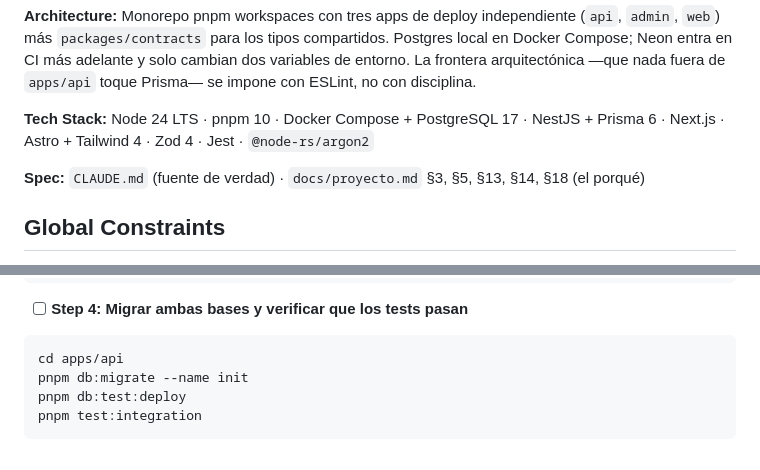
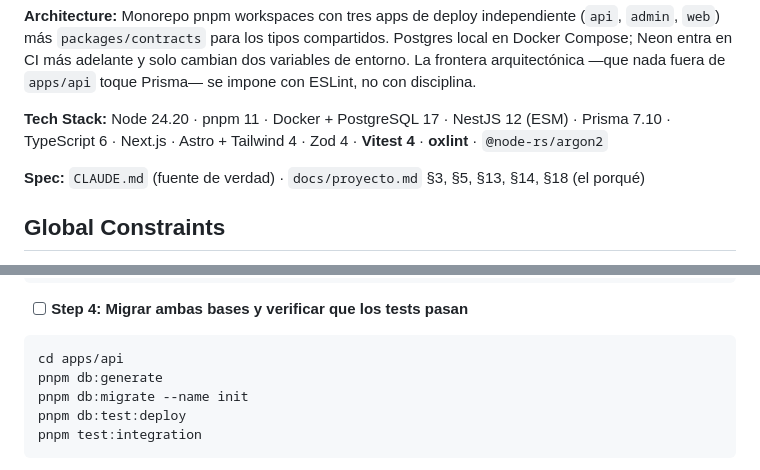
Before and after one commit to rodrigobraunrumpler-svg/james-film, a Markdown page: docs/plans/2026-08-28-fase-1-base.md, 2 parts joined by grey strips. Drawn GitHub-style.

````diff
--- a/docs/plans/2026-08-28-fase-1-base.md
+++ b/docs/plans/2026-08-28-fase-1-base.md
@@ -12,8 +12,8 @@ y la base cargada con los datos reales del flyer — sin un solo endpoint ni pan
 Neon entra en CI más adelante y solo cambian dos variables de entorno. La frontera arquitectónica
 —que nada fuera de `apps/api` toque Prisma— se impone con ESLint, no con disciplina.
 
-**Tech Stack:** Node 24 LTS · pnpm 10 · Docker Compose + PostgreSQL 17 · NestJS + Prisma 6 ·
-Next.js · Astro + Tailwind 4 · Zod 4 · Jest · `@node-rs/argon2`
+**Tech Stack:** Node 24.20 · pnpm 11 · Docker + PostgreSQL 17 · NestJS 12 (ESM) · Prisma 7.10 ·
+TypeScript 6 · Next.js · Astro + Tailwind 4 · Zod 4 · **Vitest 4** · **oxlint** · `@node-rs/argon2`
 
 **Spec:** `CLAUDE.md` (fuente de verdad) · `docs/proyecto.md` §3, §5, §13, §14, §18 (el porqué)
 
@@ -1001,6 +1010,7 @@ model DeployState {
 
 ```bash
 cd apps/api
+pnpm db:generate
 pnpm db:migrate --name init
 pnpm db:test:deploy
 pnpm test:integration
````
Also changed, not shown: other parts of docs/plans/2026-08-28-fase-1-base.md (+81 -71 lines).
